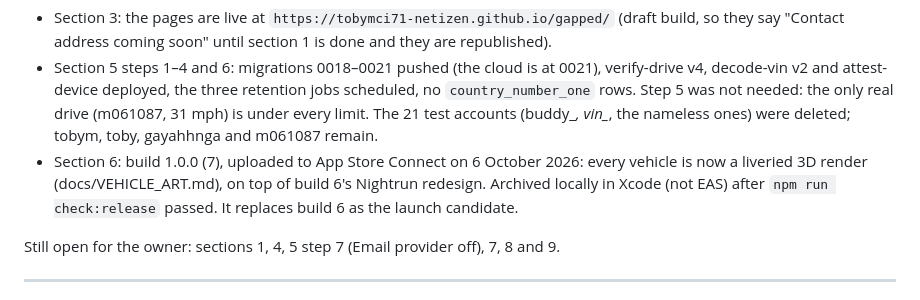
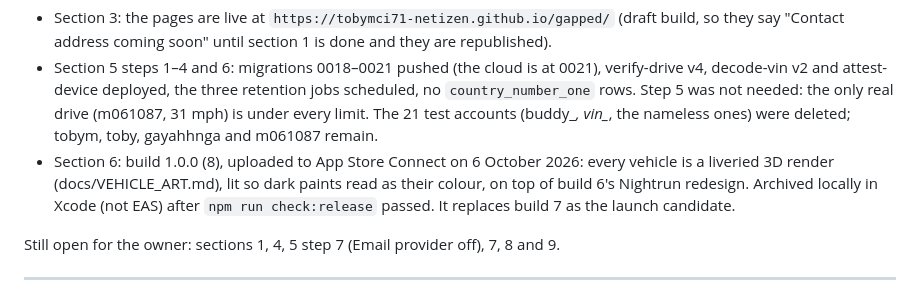
Before and after one commit to tobymci71-netizen/gapped, a Markdown page: gapped/docs/LAUNCH.md, the part around the change. Drawn GitHub-style.

Commit message:
Record build 8 as the uploaded launch candidate
Co-Authored-By: Claude Opus 5.5 <noreply@anthropic.com>

```diff
--- a/gapped/docs/LAUNCH.md
+++ b/gapped/docs/LAUNCH.md
@@ -12,10 +12,10 @@ links, and a dead link is a rejection.
   `country_number_one` rows. Step 5 was not needed: the only real drive (m061087, 31 mph) is under
   every limit. The 21 test accounts (buddy_*, vin_*, the nameless ones) were deleted; tobym, toby,
   gayahhnga and m061087 remain.
-- Section 6: build 1.0.0 (7), uploaded to App Store Connect on 6 October 2026: every vehicle
-  is now a liveried 3D render (docs/VEHICLE_ART.md), on top of build 6's Nightrun redesign.
-  Archived locally in Xcode (not EAS) after `npm run check:release` passed. It replaces build 6
-  as the launch candidate.
+- Section 6: build 1.0.0 (8), uploaded to App Store Connect on 6 October 2026: every vehicle
+  is a liveried 3D render (docs/VEHICLE_ART.md), lit so dark paints read as their colour, on
+  top of build 6's Nightrun redesign. Archived locally in Xcode (not EAS) after
+  `npm run check:release` passed. It replaces build 7 as the launch candidate.
 
 Still open for the owner: sections 1, 4, 5 step 7 (Email provider off), 7, 8 and 9.
 
```
